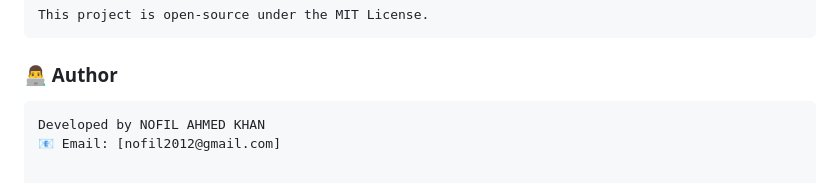
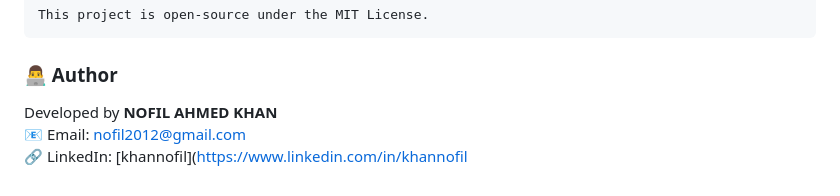
Before and after one commit to NOFILAHMEDKHAN/AI-MEDICAL-ASSISTANT, a Markdown page: README.md, the part around the change. GitHub-like rendering.

````diff
--- a/README.md
+++ b/README.md
@@ -162,6 +162,7 @@ Push and open a Pull Request
 This project is open-source under the MIT License.
 ```
 ### 👨‍💻 Author
-```
-Developed by NOFIL AHMED KHAN
-📧 Email: [nofil2012@gmail.com]
+
+Developed by **NOFIL AHMED KHAN**
+📧 Email: [nofil2012@gmail.com](mailto:nofil2012@gmail.com)
+🔗 LinkedIn: [khannofil](https://www.linkedin.com/in/khannofil
````
